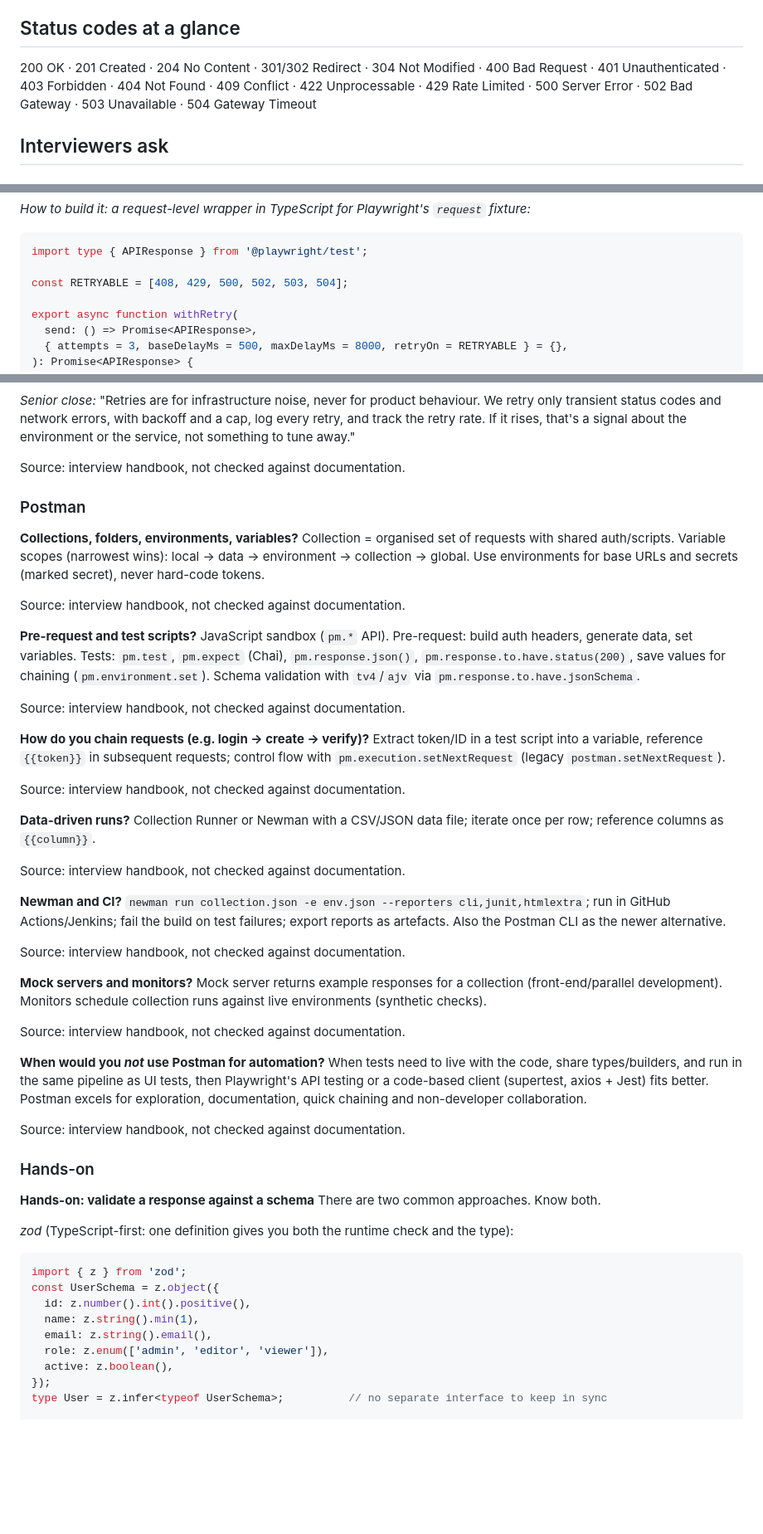
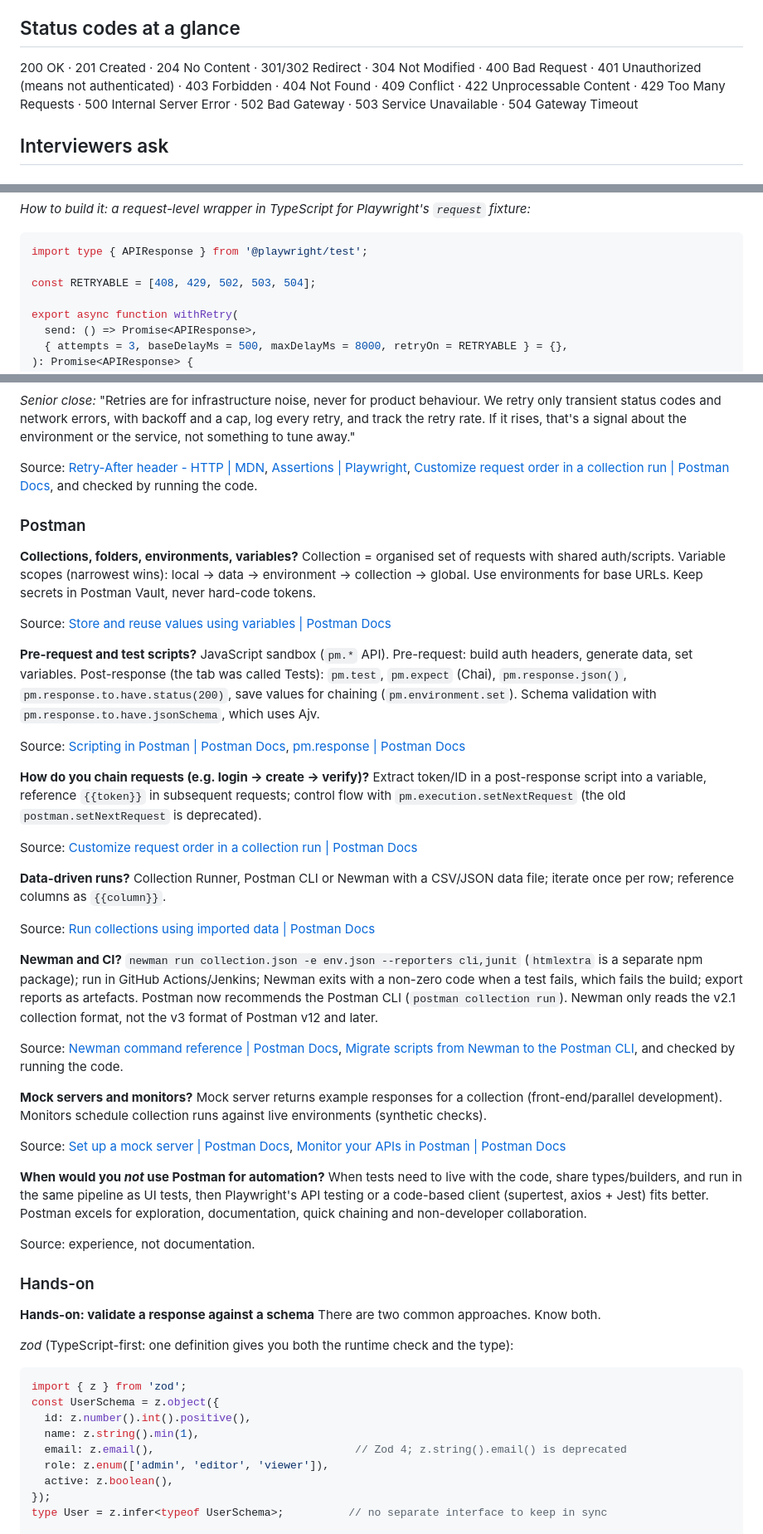
Before and after one commit to Harshitha-Prasad/playwright-koans, a Markdown page: notes/17-api-testing.md, 3 parts joined by grey strips. Shown at 83% size. Rendered like a GitHub page; blank space fills up the shorter version.

````diff
--- a/notes/17-api-testing.md
+++ b/notes/17-api-testing.md
@@ -4,7 +4,7 @@ No koans here. HTTP and REST, what to test in an API, Postman, and the code you
 
 ## Status codes at a glance
 
-200 OK · 201 Created · 204 No Content · 301/302 Redirect · 304 Not Modified · 400 Bad Request · 401 Unauthenticated · 403 Forbidden · 404 Not Found · 409 Conflict · 422 Unprocessable · 429 Rate Limited · 500 Server Error · 502 Bad Gateway · 503 Unavailable · 504 Gateway Timeout
+200 OK · 201 Created · 204 No Content · 301/302 Redirect · 304 Not Modified · 400 Bad Request · 401 Unauthorized (means not authenticated) · 403 Forbidden · 404 Not Found · 409 Conflict · 422 Unprocessable Content · 429 Too Many Requests · 500 Internal Server Error · 502 Bad Gateway · 503 Service Unavailable · 504 Gateway Timeout
 
 ## Interviewers ask
 
@@ -117,7 +117,7 @@ Mixing these up is a common weak answer. Polling for a job to reach `COMPLETED`
 ```ts
 import type { APIResponse } from '@playwright/test';
 
-const RETRYABLE = [408, 429, 500, 502, 503, 504];
+const RETRYABLE = [408, 429, 502, 503, 504];
 
 export async function withRetry(
   send: () => Promise<APIResponse>,
@@ -190,44 +190,44 @@ if ([502, 503, 504].includes(pm.response.code) && n < max) {
 
 *Senior close:* "Retries are for infrastructure noise, never for product behaviour. We retry only transient status codes and network errors, with backoff and a cap, log every retry, and track the retry rate. If it rises, that's a signal about the environment or the service, not something to tune away."
 
-Source: interview handbook, not checked against documentation.
+Source: [Retry-After header - HTTP | MDN](https://developer.mozilla.org/en-US/docs/Web/HTTP/Reference/Headers/Retry-After), [Assertions | Playwright](https://playwright.dev/docs/test-assertions#expectpoll), [Customize request order in a collection run | Postman Docs](https://learning.postman.com/docs/collections/running-collections/building-workflows/), and checked by running the code.
 
 ### Postman
 
 **Collections, folders, environments, variables?**
-Collection = organised set of requests with shared auth/scripts. Variable scopes (narrowest wins): local → data → environment → collection → global. Use environments for base URLs and secrets (marked secret), never hard-code tokens.
+Collection = organised set of requests with shared auth/scripts. Variable scopes (narrowest wins): local → data → environment → collection → global. Use environments for base URLs. Keep secrets in Postman Vault, never hard-code tokens.
 
-Source: interview handbook, not checked against documentation.
+Source: [Store and reuse values using variables | Postman Docs](https://learning.postman.com/docs/sending-requests/variables/variables/)
 
 **Pre-request and test scripts?**
-JavaScript sandbox (`pm.*` API). Pre-request: build auth headers, generate data, set variables. Tests: `pm.test`, `pm.expect` (Chai), `pm.response.json()`, `pm.response.to.have.status(200)`, save values for chaining (`pm.environment.set`). Schema validation with `tv4`/`ajv` via `pm.response.to.have.jsonSchema`.
+JavaScript sandbox (`pm.*` API). Pre-request: build auth headers, generate data, set variables. Post-response (the tab was called Tests): `pm.test`, `pm.expect` (Chai), `pm.response.json()`, `pm.response.to.have.status(200)`, save values for chaining (`pm.environment.set`). Schema validation with `pm.response.to.have.jsonSchema`, which uses Ajv.
 
-Source: interview handbook, not checked against documentation.
+Source: [Scripting in Postman | Postman Docs](https://learning.postman.com/docs/tests-and-scripts/write-scripts/intro-to-scripts/), [pm.response | Postman Docs](https://learning.postman.com/docs/tests-and-scripts/write-scripts/postman-sandbox-reference/pm-response/)
 
 **How do you chain requests (e.g. login → create → verify)?**
-Extract token/ID in a test script into a variable, reference `{{token}}` in subsequent requests; control flow with `pm.execution.setNextRequest` (legacy `postman.setNextRequest`).
+Extract token/ID in a post-response script into a variable, reference `{{token}}` in subsequent requests; control flow with `pm.execution.setNextRequest` (the old `postman.setNextRequest` is deprecated).
 
-Source: interview handbook, not checked against documentation.
+Source: [Customize request order in a collection run | Postman Docs](https://learning.postman.com/docs/collections/running-collections/building-workflows/)
 
 **Data-driven runs?**
-Collection Runner or Newman with a CSV/JSON data file; iterate once per row; reference columns as `{{column}}`.
+Collection Runner, Postman CLI or Newman with a CSV/JSON data file; iterate once per row; reference columns as `{{column}}`.
 
-Source: interview handbook, not checked against documentation.
+Source: [Run collections using imported data | Postman Docs](https://learning.postman.com/docs/collections/running-collections/working-with-data-files/)
 
 **Newman and CI?**
-`newman run collection.json -e env.json --reporters cli,junit,htmlextra`; run in GitHub Actions/Jenkins; fail the build on test failures; export reports as artefacts. Also the Postman CLI as the newer alternative.
+`newman run collection.json -e env.json --reporters cli,junit` (`htmlextra` is a separate npm package); run in GitHub Actions/Jenkins; Newman exits with a non-zero code when a test fails, which fails the build; export reports as artefacts. Postman now recommends the Postman CLI (`postman collection run`). Newman only reads the v2.1 collection format, not the v3 format of Postman v12 and later.
 
-Source: interview handbook, not checked against documentation.
+Source: [Newman command reference | Postman Docs](https://learning.postman.com/docs/collections/using-newman-cli/newman-options/), [Migrate scripts from Newman to the Postman CLI](https://learning.postman.com/docs/reference/newman-cli/migrate-to-postman-cli), and checked by running the code.
 
 **Mock servers and monitors?**
 Mock server returns example responses for a collection (front-end/parallel development). Monitors schedule collection runs against live environments (synthetic checks).
 
-Source: interview handbook, not checked against documentation.
+Source: [Set up a mock server | Postman Docs](https://learning.postman.com/docs/design-apis/mock-apis/set-up-mock-servers/), [Monitor your APIs in Postman | Postman Docs](https://learning.postman.com/docs/monitoring-your-api/intro-monitors/)
 
 **When would you *not* use Postman for automation?**
 When tests need to live with the code, share types/builders, and run in the same pipeline as UI tests, then Playwright's API testing or a code-based client (supertest, axios + Jest) fits better. Postman excels for exploration, documentation, quick chaining and non-developer collaboration.
 
-Source: interview handbook, not checked against documentation.
+Source: experience, not documentation.
 
 ### Hands-on
 
@@ -241,7 +241,7 @@ import { z } from 'zod';
 const UserSchema = z.object({
   id: z.number().int().positive(),
   name: z.string().min(1),
-  email: z.string().email(),
+  email: z.email(),                               // Zod 4; z.string().email() is deprecated
   role: z.enum(['admin', 'editor', 'viewer']),
   active: z.boolean(),
 });
````
Also changed, not shown: other parts of notes/17-api-testing.md (+26 -25 lines), README.md (+1 -1 lines).
